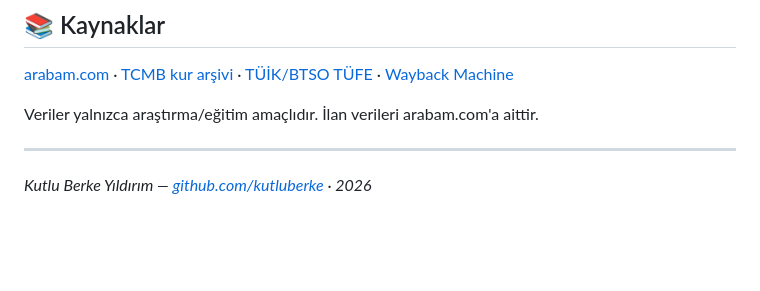
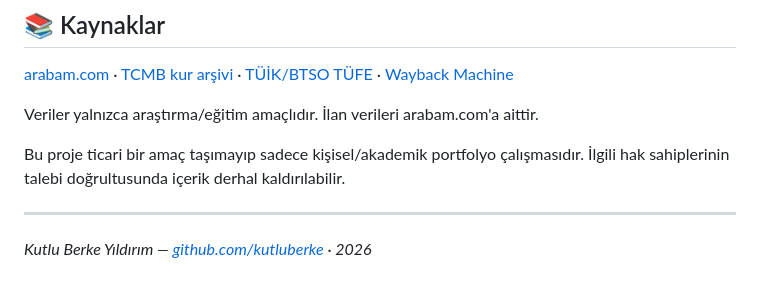
Before and after one commit to kutluberke/turkiye-arac-deger-kaybi, a Markdown page: README.md, the part around the change. Drawn GitHub-style; blank space fills up the shorter version.

```diff
--- a/README.md
+++ b/README.md
@@ -85,6 +85,8 @@ Ayrıntılar: `reports/rapor_tum_araclar.xlsx` → *Metodoloji* sayfası.
 
 Veriler yalnızca araştırma/eğitim amaçlıdır. İlan verileri arabam.com'a aittir.
 
+Bu proje ticari bir amaç taşımayıp sadece kişisel/akademik portfolyo çalışmasıdır. İlgili hak sahiplerinin talebi doğrultusunda içerik derhal kaldırılabilir.
+
 ---
 
 *Kutlu Berke Yıldırım — [github.com/kutluberke](https://github.com/kutluberke) · 2026*
```
